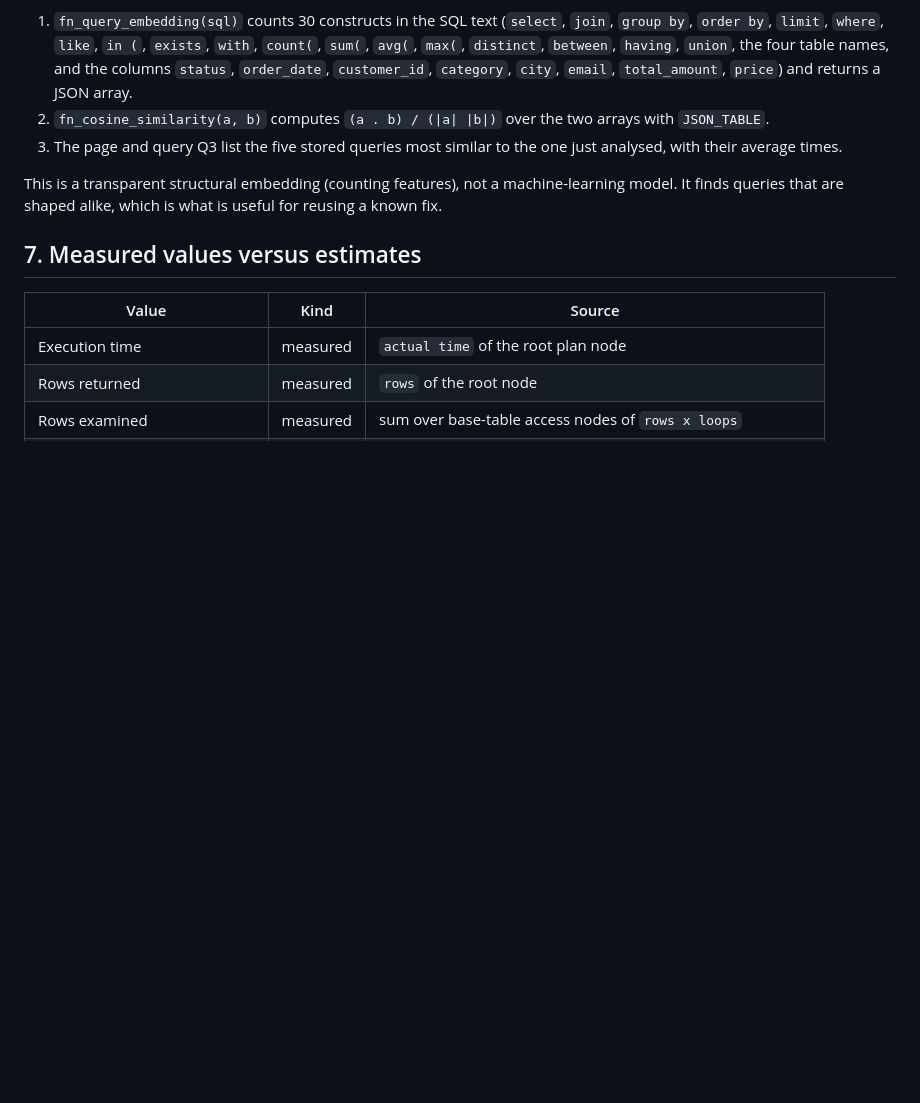
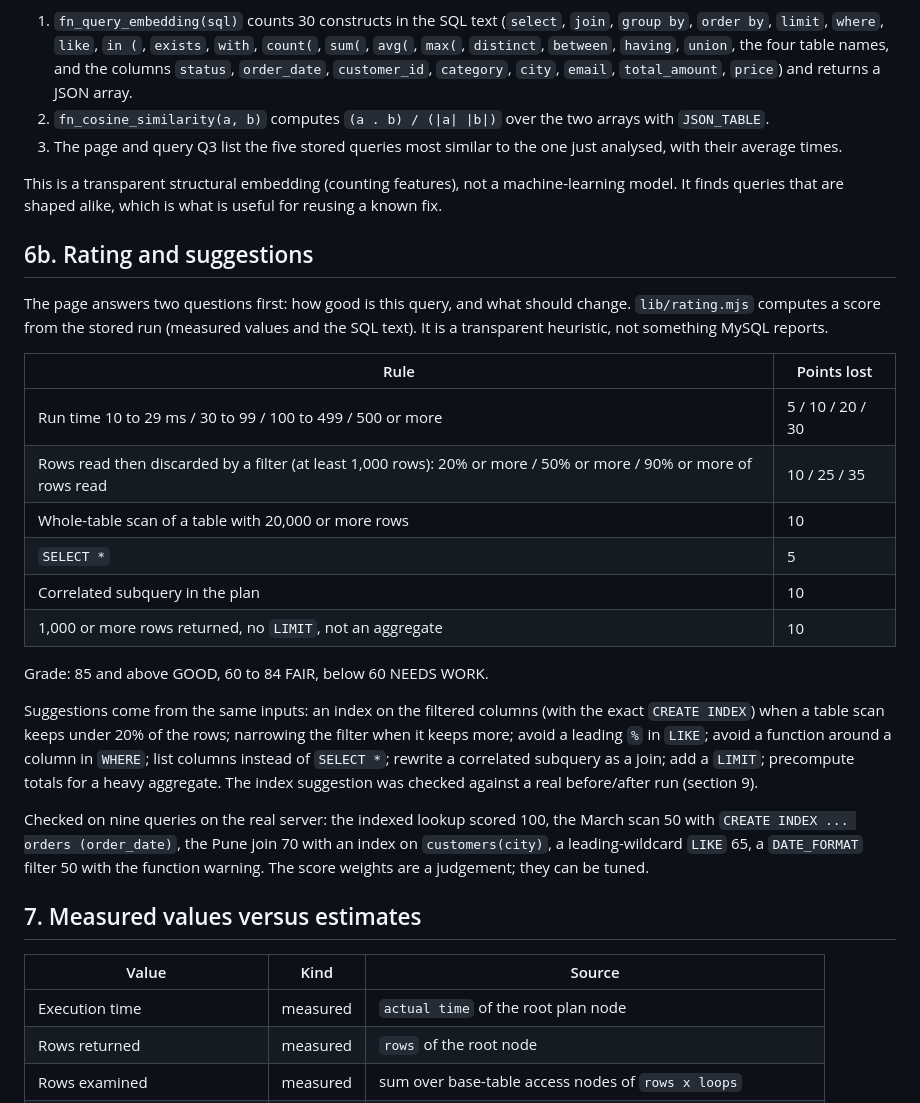
Before and after one commit to ThouSyntaxTerror/Query-Performance-Analyzer, a Markdown page: docs/REPORT.md, the part around the change. Drawn GitHub-style; blank space fills up the shorter version.

```diff
--- a/docs/REPORT.md
+++ b/docs/REPORT.md
@@ -150,6 +150,25 @@ MySQL 8.0 has no vector data type, so the feature is built from standard parts:
 
 This is a transparent structural embedding (counting features), not a machine-learning model. It finds queries that are shaped alike, which is what is useful for reusing a known fix.
 
+## 6b. Rating and suggestions
+
+The page answers two questions first: how good is this query, and what should change. `lib/rating.mjs` computes a score from the stored run (measured values and the SQL text). It is a transparent heuristic, not something MySQL reports.
+
+| Rule | Points lost |
+|---|---|
+| Run time 10 to 29 ms / 30 to 99 / 100 to 499 / 500 or more | 5 / 10 / 20 / 30 |
+| Rows read then discarded by a filter (at least 1,000 rows): 20% or more / 50% or more / 90% or more of rows read | 10 / 25 / 35 |
+| Whole-table scan of a table with 20,000 or more rows | 10 |
+| `SELECT *` | 5 |
+| Correlated subquery in the plan | 10 |
+| 1,000 or more rows returned, no `LIMIT`, not an aggregate | 10 |
+
+Grade: 85 and above GOOD, 60 to 84 FAIR, below 60 NEEDS WORK.
+
+Suggestions come from the same inputs: an index on the filtered columns (with the exact `CREATE INDEX`) when a table scan keeps under 20% of the rows; narrowing the filter when it keeps more; avoid a leading `%` in `LIKE`; avoid a function around a column in `WHERE`; list columns instead of `SELECT *`; rewrite a correlated subquery as a join; add a `LIMIT`; precompute totals for a heavy aggregate. The index suggestion was checked against a real before/after run (section 9).
+
+Checked on nine queries on the real server: the indexed lookup scored 100, the March scan 50 with `CREATE INDEX ... orders (order_date)`, the Pune join 70 with an index on `customers(city)`, a leading-wildcard `LIKE` 65, a `DATE_FORMAT` filter 50 with the function warning. The score weights are a judgement; they can be tuned.
+
 ## 7. Measured values versus estimates
 
 | Value | Kind | Source |
```
Also changed, not shown: CLAUDE.md (+2 -2 lines), README.md (+8 -2 lines), docs/img/ui_details.png (added), docs/img/ui_report.png, 6 other files.
